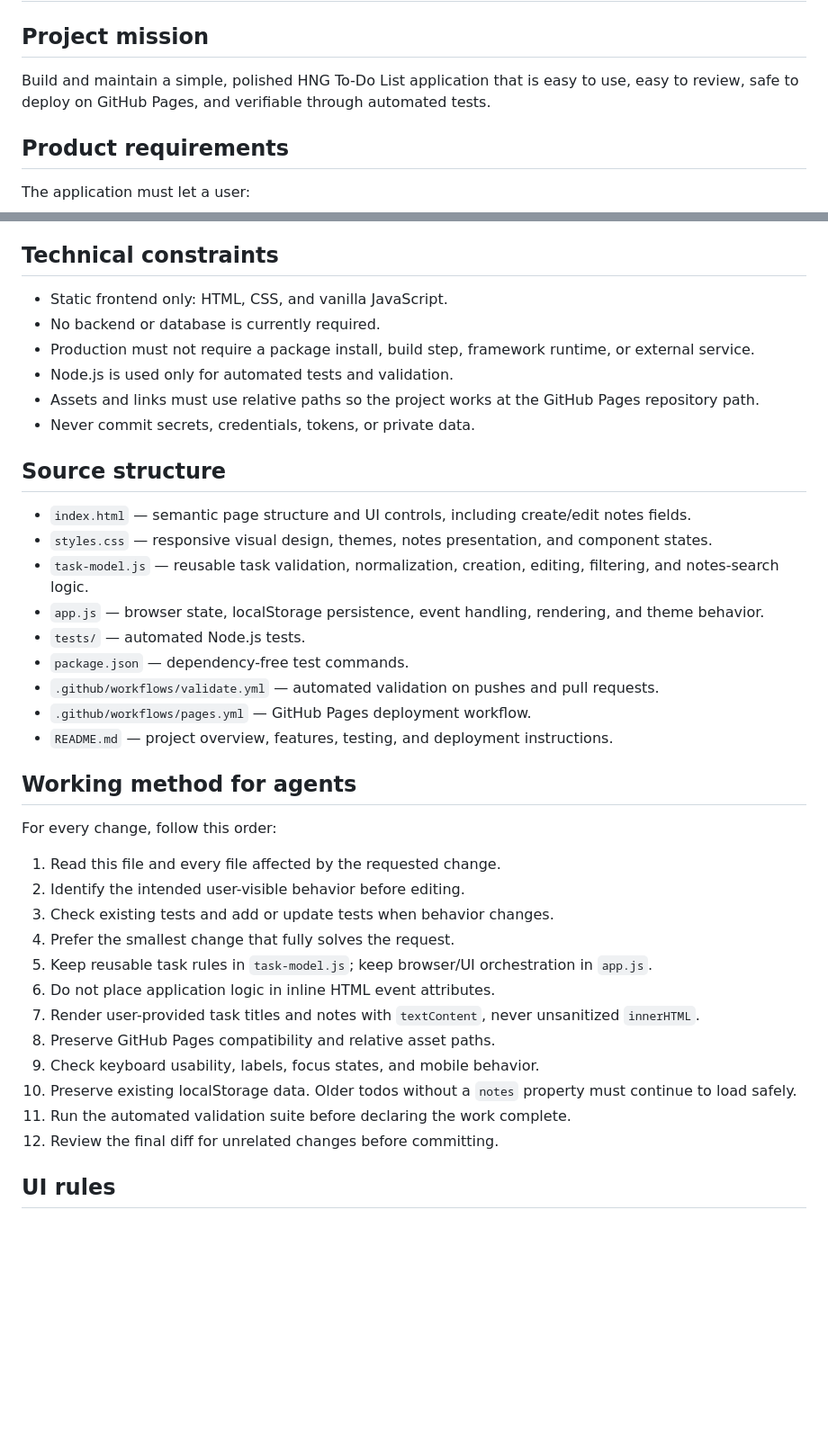
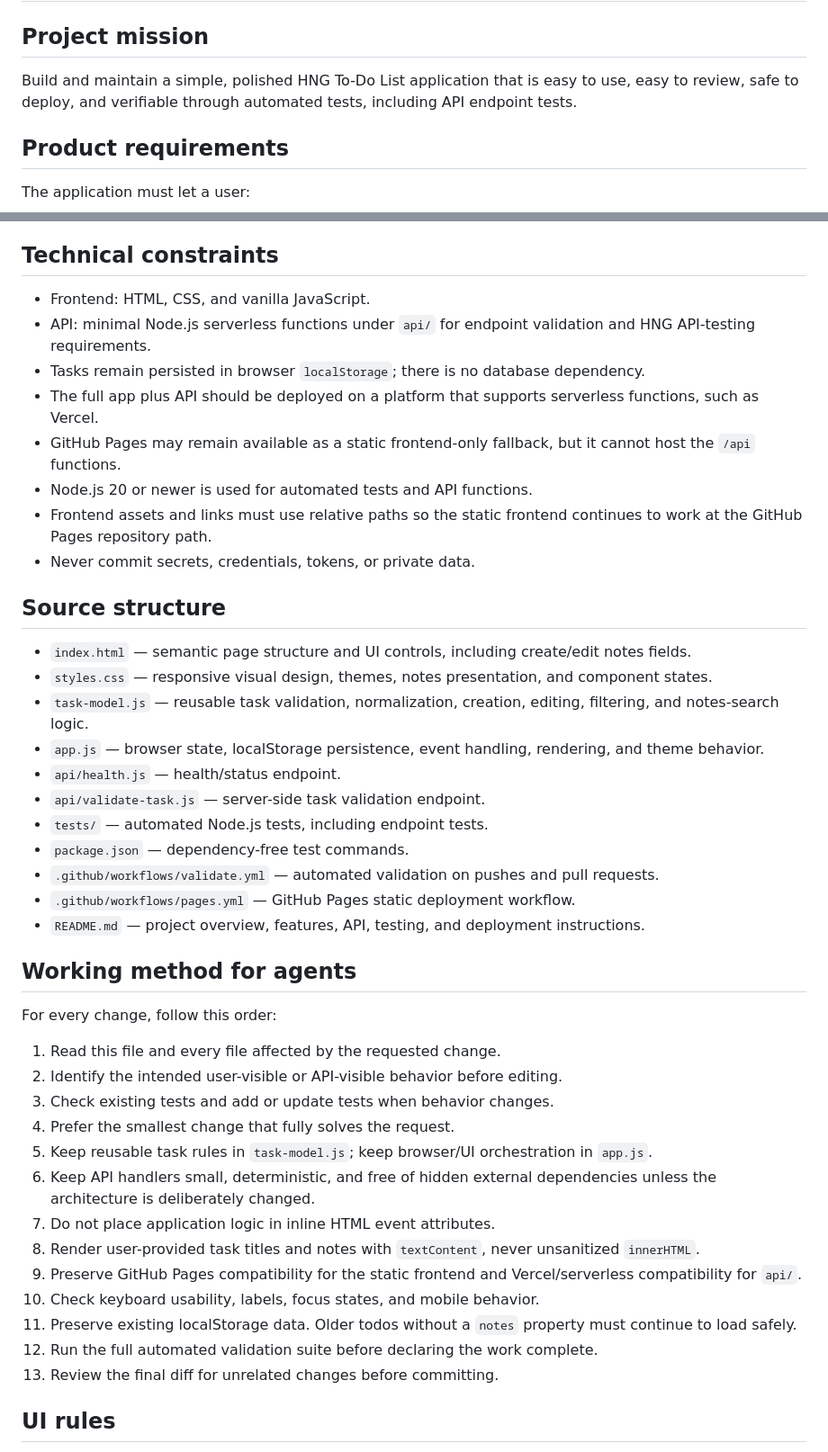
Before and after one commit to gODtECH-Ctl-Create/todo-hng-task-1, a Markdown page: AGENTS.md, 2 parts joined by grey strips. Shown at 90% size. Rendered like a GitHub page; blank space fills up the shorter version.

Commit message:
docs: require API endpoint testing in agent rules

```diff
--- a/AGENTS.md
+++ b/AGENTS.md
@@ -1,7 +1,7 @@
 # AGENTS.md
 
 ## Project mission
-Build and maintain a simple, polished HNG To-Do List application that is easy to use, easy to review, safe to deploy on GitHub Pages, and verifiable through automated tests.
+Build and maintain a simple, polished HNG To-Do List application that is easy to use, easy to review, safe to deploy, and verifiable through automated tests, including API endpoint tests.
 
 ## Product requirements
 The application must let a user:
@@ -20,11 +20,13 @@ The application must let a user:
 The notes feature is mandatory. Do not remove or silently break it while changing unrelated functionality.
 
 ## Technical constraints
-- Static frontend only: HTML, CSS, and vanilla JavaScript.
-- No backend or database is currently required.
-- Production must not require a package install, build step, framework runtime, or external service.
-- Node.js is used only for automated tests and validation.
-- Assets and links must use relative paths so the project works at the GitHub Pages repository path.
+- Frontend: HTML, CSS, and vanilla JavaScript.
+- API: minimal Node.js serverless functions under `api/` for endpoint validation and HNG API-testing requirements.
+- Tasks remain persisted in browser `localStorage`; there is no database dependency.
+- The full app plus API should be deployed on a platform that supports serverless functions, such as Vercel.
+- GitHub Pages may remain available as a static frontend-only fallback, but it cannot host the `/api` functions.
+- Node.js 20 or newer is used for automated tests and API functions.
+- Frontend assets and links must use relative paths so the static frontend continues to work at the GitHub Pages repository path.
 - Never commit secrets, credentials, tokens, or private data.
 
 ## Source structure
@@ -32,26 +34,29 @@ The notes feature is mandatory. Do not remove or silently break it while changin
 - `styles.css` — responsive visual design, themes, notes presentation, and component states.
 - `task-model.js` — reusable task validation, normalization, creation, editing, filtering, and notes-search logic.
 - `app.js` — browser state, localStorage persistence, event handling, rendering, and theme behavior.
-- `tests/` — automated Node.js tests.
+- `api/health.js` — health/status endpoint.
+- `api/validate-task.js` — server-side task validation endpoint.
+- `tests/` — automated Node.js tests, including endpoint tests.
 - `package.json` — dependency-free test commands.
 - `.github/workflows/validate.yml` — automated validation on pushes and pull requests.
-- `.github/workflows/pages.yml` — GitHub Pages deployment workflow.
-- `README.md` — project overview, features, testing, and deployment instructions.
+- `.github/workflows/pages.yml` — GitHub Pages static deployment workflow.
+- `README.md` — project overview, features, API, testing, and deployment instructions.
 
 ## Working method for agents
 For every change, follow this order:
 1. Read this file and every file affected by the requested change.
-2. Identify the intended user-visible behavior before editing.
+2. Identify the intended user-visible or API-visible behavior before editing.
 3. Check existing tests and add or update tests when behavior changes.
 4. Prefer the smallest change that fully solves the request.
 5. Keep reusable task rules in `task-model.js`; keep browser/UI orchestration in `app.js`.
-6. Do not place application logic in inline HTML event attributes.
-7. Render user-provided task titles and notes with `textContent`, never unsanitized `innerHTML`.
-8. Preserve GitHub Pages compatibility and relative asset paths.
-9. Check keyboard usability, labels, focus states, and mobile behavior.
-10. Preserve existing localStorage data. Older todos without a `notes` property must continue to load safely.
-11. Run the automated validation suite before declaring the work complete.
-12. Review the final diff for unrelated changes before committing.
+6. Keep API handlers small, deterministic, and free of hidden external dependencies unless the architecture is deliberately changed.
+7. Do not place application logic in inline HTML event attributes.
+8. Render user-provided task titles and notes with `textContent`, never unsanitized `innerHTML`.
+9. Preserve GitHub Pages compatibility for the static frontend and Vercel/serverless compatibility for `api/`.
+10. Check keyboard usability, labels, focus states, and mobile behavior.
+11. Preserve existing localStorage data. Older todos without a `notes` property must continue to load safely.
+12. Run the full automated validation suite before declaring the work complete.
+13. Review the final diff for unrelated changes before committing.
 
 ## UI rules
 - Keep the interface clean and task-focused.
```
Also changed, not shown: other parts of AGENTS.md (+40 -19 lines).
